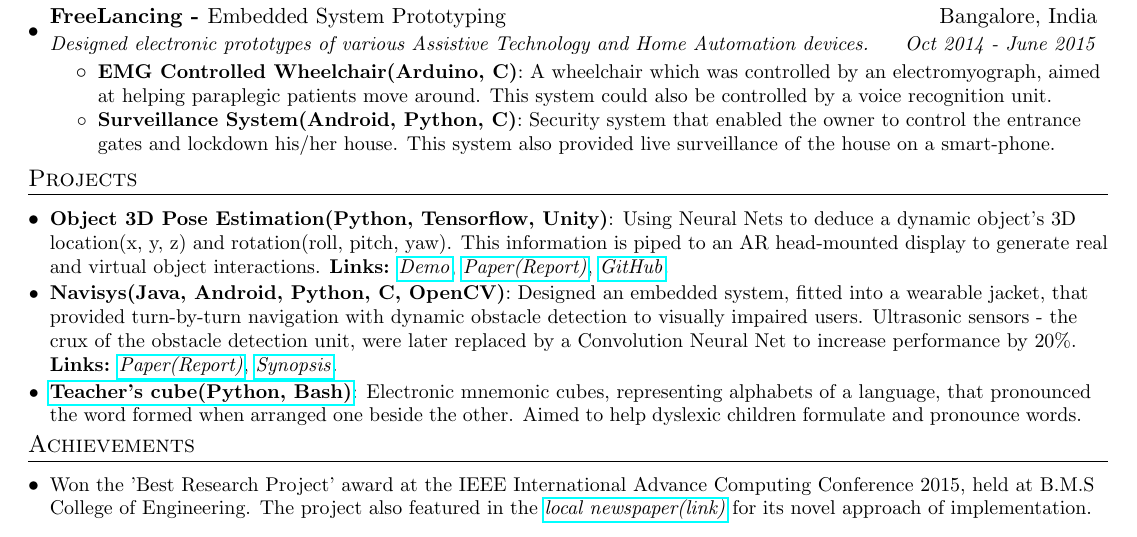
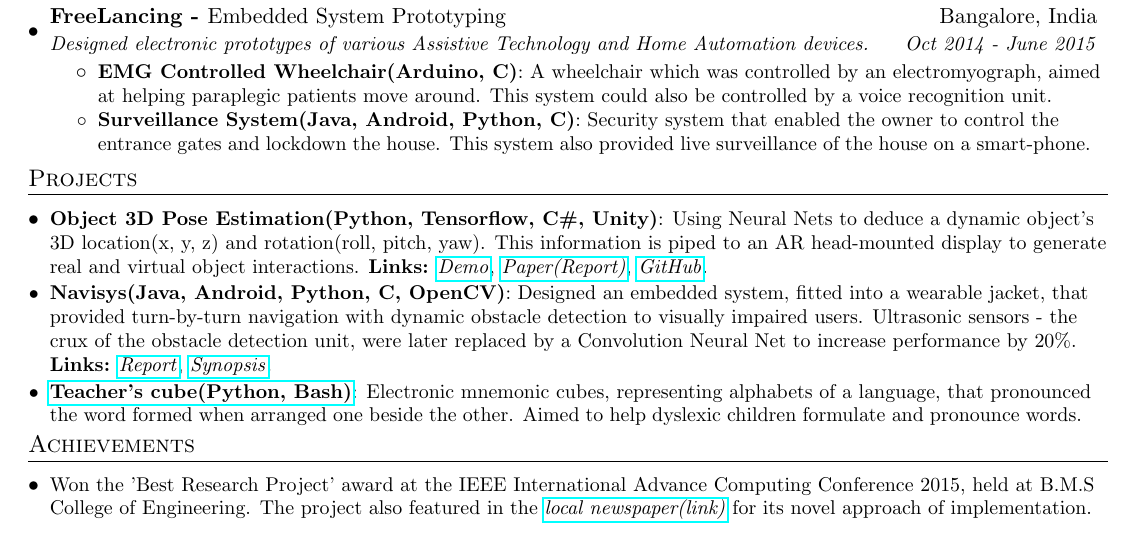
Before and after one commit to nikhilsu/Resume, a LaTeX CV (Resume.tex): part of the page, cut so that both start at the same text. Compiled offline with pdfLaTeX.

Commit message:
Making minor additions to skills.

```diff
--- a/Resume.tex
+++ b/Resume.tex
@@ -168,7 +168,7 @@
       {Designed electronic prototypes of various Assistive Technology and Home Automation devices.}{Oct 2014 - June 2015}
       \resumeItemListStart
           \resumeItem{EMG Controlled Wheelchair(Arduino, C)}{A wheelchair which was controlled by an electromyograph, aimed at helping paraplegic patients move around. This system could also be controlled by a voice recognition unit.}
-          \resumeItem{Surveillance System(Android, Python, C)}{Security system that enabled the owner to control the entrance gates and lockdown his/her house. This system also provided live surveillance of the house on a smart-phone.}
+          \resumeItem{Surveillance System(Java, Android, Python, C)}{Security system that enabled the owner to control the entrance gates and lockdown the house. This system also provided live surveillance of the house on a smart-phone.}
       \resumeItemListEnd
   \resumeSubHeadingListEnd
 
@@ -177,12 +177,12 @@
 %-----------PROJECTS-----------------
 \section{Projects}
   \resumeSubHeadingListStart
-    \resumeSubItem{Object 3D Pose Estimation(Python, Tensorflow, Unity)}
+    \resumeSubItem{Object 3D Pose Estimation(Python, Tensorflow, C\#, Unity)}
       {Using Neural Nets to deduce a dynamic object\rq s 3D location(x, y, z) and rotation(roll, pitch, yaw). This information is piped to an AR head-mounted display to generate real and virtual object interactions. \textbf{Links:}
       \href{https://drive.google.com/file/d/1kCepKQxR73tUTLuvmd1YL3sIbj1GxDdc/view?usp=sharing}{\textit{Demo}}, \href{https://drive.google.com/file/d/1mRwSJ8p2-g-gtBGl1A8seRB8SojWQphm/view?usp=sharing}{\textit{Paper(Report)}}, \href{https://github.com/nikhilsu/Object-location-detection}{\textit{GitHub}}.}
     \resumeSubItem{Navisys(Java, Android, Python, C, OpenCV)}
       {Designed an embedded system, fitted into a wearable jacket, that provided turn-by-turn navigation with dynamic obstacle detection to visually impaired users. Ultrasonic sensors - the crux of the obstacle detection unit, were later replaced by a Convolution Neural Net to increase performance by 20\%. \textbf{Links:}
-      \href{https://drive.google.com/file/d/1bFHeZ7-7uwZ0spir3YQ7r0maWdLteEtu/view?usp=sharing}{\textit{Paper(Report)}},
+      \href{https://drive.google.com/file/d/1bFHeZ7-7uwZ0spir3YQ7r0maWdLteEtu/view?usp=sharing}{\textit{Report}},
       \href{https://drive.google.com/file/d/1JWB67U2jjTG7cXZFVjRPVGKsv-rRhgUQ/view?usp=sharing}{\textit{Synopsis}}.}
     \resumeSubItem{\href{https://www.dropbox.com/s/grnct56cpmsiw6c/20160208_234825.mp4?dl=0}{Teacher\rq s cube(Python, Bash)}}
       {Electronic mnemonic cubes, representing alphabets of a language, that pronounced the word formed when arranged one beside the other. Aimed to help dyslexic children formulate and pronounce words.}
```
Also changed, not shown: Resume.pdf.
